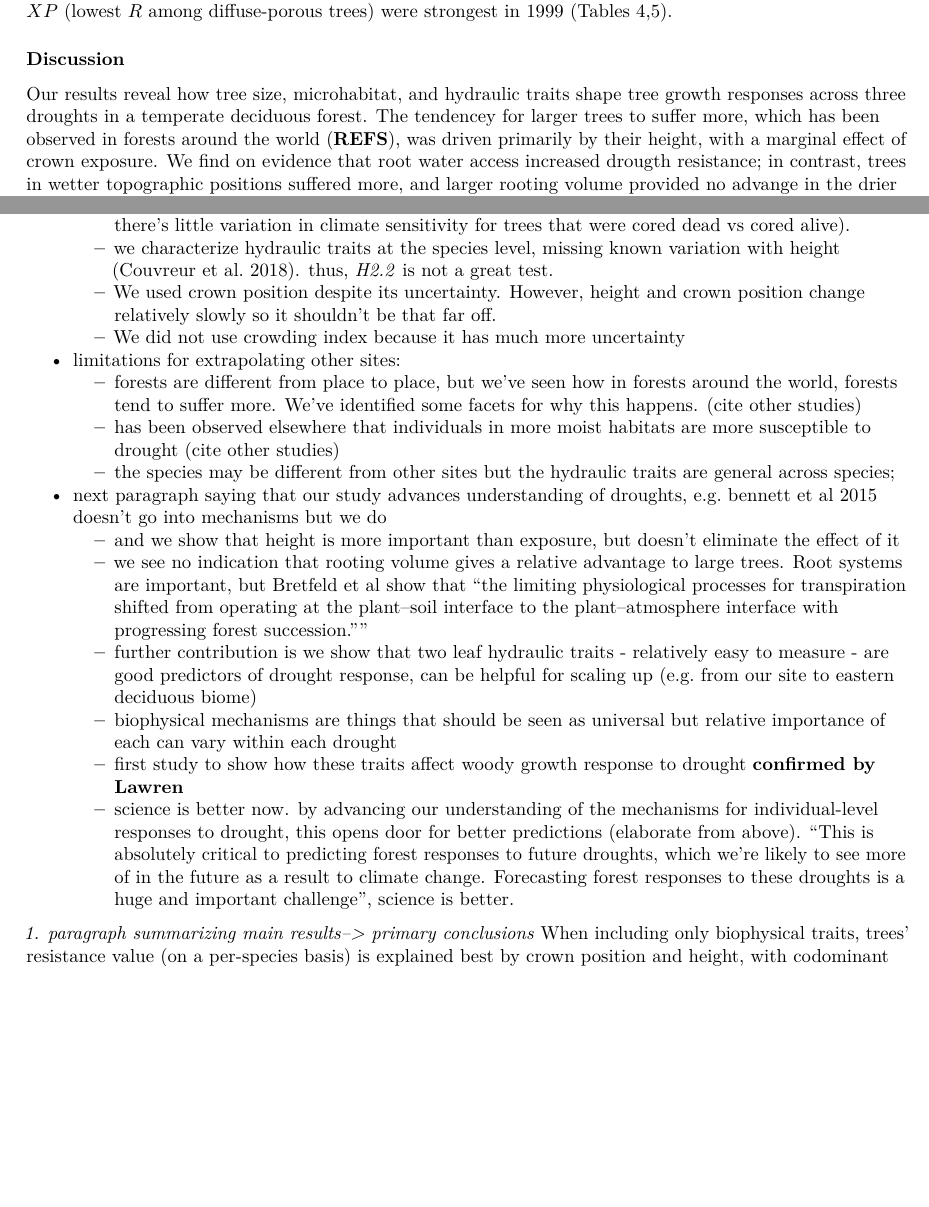
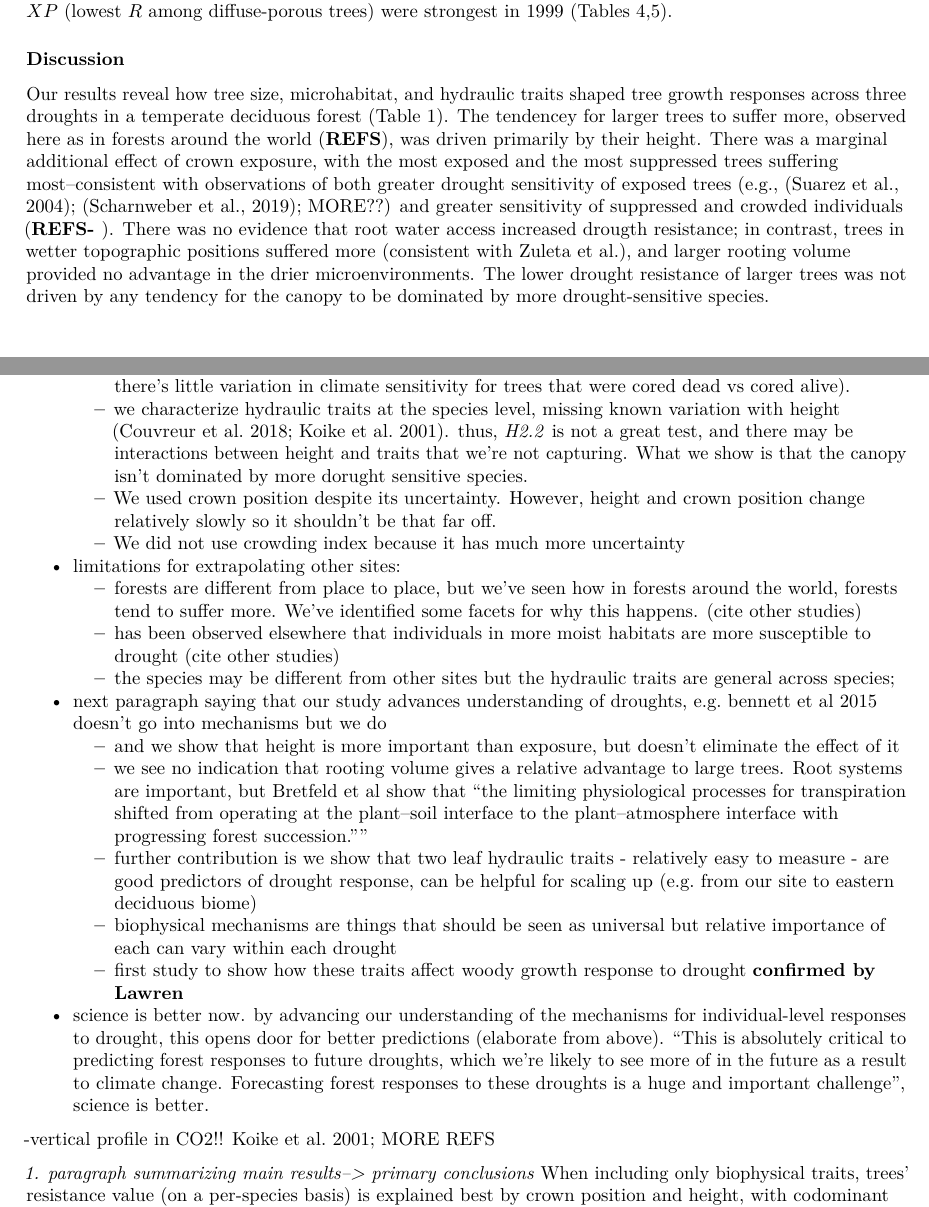
Before and after one commit to SCBI-ForestGEO/McGregor_climate-sensitivity-variation, an R Markdown document (manuscript/climate_sensitivity_draft.Rmd): two parts of pages 13 and 14 of 20 before the commit and two parts of pages 13 and 15 of 21 after it, joined at a grey line, cut so that both start at the same text, the shorter picture padded with empty space. Rendered offline with R 4.5, knitr and Pandoc, then LaTeX, with nearby package versions.

Commit message:
worked on discussion

```diff
--- a/manuscript/climate_sensitivity_draft.Rmd
+++ b/manuscript/climate_sensitivity_draft.Rmd
@@ -235,4 +235,4 @@ We support the hypothesis (*H3.3*) that the strength of predictor variables was
 
 ### Discussion
 
-Our results reveal how tree size, microhabitat, and hydraulic traits shape tree growth responses across three droughts in a temperate deciduous forest. The tendencey for larger trees to suffer more, which has been observed in forests around the world (**REFS**), was driven primarily by their height, with a marginal effect of crown exposure. We find on evidence that root water access increased drougth resistance; in contrast, trees in wetter topographic positions suffered more, and larger rooting volume provided no advange in the drier microenvironments. Together, these findings demonstrate that the height is the primary mechanism through which tree size mediates drought response.
+Our results reveal how tree size, microhabitat, and hydraulic traits shaped tree growth responses across three droughts in a temperate deciduous forest (Table 1). The tendencey for larger trees to suffer more, observed here as in forests around the world (**REFS**), was driven primarily by their height. There was a marginal additional effect of crown exposure, with the most exposed and the most suppressed trees suffering most--consistent with observations of both greater drought sensitivity of exposed trees (e.g., [@suarez_factors_2004]; [@scharnweber_confessions_2019]; MORE??) and greater sensitivity of suppressed and crowded individuals (**REFS- **). There was no evidence that root water access increased drougth resistance; in contrast, trees in wetter topographic positions suffered more (consistent with [Zuleta et al.](https://repository.si.edu/bitstream/handle/10088/32814/Zuleta-et-al_2017_Ecology.pdf?sequence=1&isAllowed=y)), and larger rooting volume provided no advantage in the drier microenvironments. The lower drought resistance of larger trees was not driven by any tendency for the canopy to be dominated by more drought-sensitive species.
@@ -245,25 +249,29 @@ Discussion outline
   - direction of responses seems to be relatively consistent but the individual responses vary
 - tie things in (see here
   - main thing is that we're now better understanding what confers vulnerability or resilience on trees during drought - how forests respond to future droughts/climate change
-- "we filled the gap" = 1-2 sentences
+  - "we filled the gap" = 1-2 sentences
+
 - limitations at our site:
   - aren't able to analyze historical forest community, nor trees that were killed by these droughts [aka we don't have data for individuals that were most severely affected] (though we found that there's little variation in climate sensitivity for trees that were cored dead vs cored alive).
-  - we characterize hydraulic traits at the species level, missing known variation with height ([Couvreur et al. 2018](https://onlinelibrary-wiley-com.smithsonian.idm.oclc.org/doi/full/10.1111/pce.13322?casa_token=92wZmmL9EhQAAAAA%3A2cq5yAR0_pyM9TVBa5o_DKkhDuHwIUFryxZ43zsdTgQyEa8f0ZfiEHZ5SHV7fFB49UkzXNvL7nMwabU)). thus, *H2.2* is not a great test.
+  - we characterize hydraulic traits at the species level, missing known variation with height ([Couvreur et al. 2018](https://onlinelibrary-wiley-com.smithsonian.idm.oclc.org/doi/full/10.1111/pce.13322?casa_token=92wZmmL9EhQAAAAA%3A2cq5yAR0_pyM9TVBa5o_DKkhDuHwIUFryxZ43zsdTgQyEa8f0ZfiEHZ5SHV7fFB49UkzXNvL7nMwabU); [Koike et al. 2001](https://watermark.silverchair.com/21-12-13-951.pdf)). thus, *H2.2* is not a great test, and there may be interactions between height and traits that we're not capturing. What we show is that the canopy isn't dominated by more dorught sensitive species.
   - We used crown position despite its uncertainty. However, height and crown position change relatively slowly so it shouldn't be that far off.
   - We did not use crowding index because it has much more uncertainty
+
 - limitations for extrapolating other sites:
   - forests are different from place to place, but we've seen how in forests around the world, forests tend to suffer more. We've identified some facets for why this happens. (cite other studies)
   - has been observed elsewhere that individuals in more moist habitats are more susceptible to drought (cite other studies)
   - the species may be different from other sites but the hydraulic traits are general across species;
+
 - next paragraph saying that our study advances understanding of droughts, e.g. bennett et al 2015 doesn't go into mechanisms but we do
   - and we show that height is more important than exposure, but doesn't eliminate the effect of it
   - we see no indication that rooting volume gives a relative advantage to large trees. Root systems are important, but [Bretfeld et al](https://nph-onlinelibrary-wiley-com.smithsonian.idm.oclc.org/doi/full/10.1111/nph.15071) show that "the limiting physiological processes for transpiration shifted from operating at the plant–soil interface to the plant–atmosphere interface with progressing forest succession.""
   - further contribution is we show that two leaf hydraulic traits - relatively easy to measure - are good predictors of drought response, can be helpful for scaling up (e.g. from our site to eastern deciduous biome)
   - biophysical mechanisms are things that should be seen as universal but relative importance of each can vary within each drought
   - first study to show how these traits affect woody growth response to drought **confirmed by Lawren**
-  - science is better now. by advancing our understanding of the mechanisms for individual-level responses to drought, this opens door for better predictions (elaborate from above). "This is absolutely critical to predicting forest responses to future droughts, which we're likely to see more of in the future as a result to climate change. Forecasting forest responses to these droughts is a huge and important challenge", science is better.
 
+- science is better now. by advancing our understanding of the mechanisms for individual-level responses to drought, this opens door for better predictions (elaborate from above). "This is absolutely critical to predicting forest responses to future droughts, which we're likely to see more of in the future as a result to climate change. Forecasting forest responses to these droughts is a huge and important challenge", science is better.
 
+-vertical profile in CO2!!  [Koike et al. 2001](https://watermark.silverchair.com/21-12-13-951.pdf); MORE REFS
 
 *1. paragraph summarizing main results--> primary conclusions*
 When including only biophysical traits, trees' resistance value (on a per-species basis) is explained best by crown position and height, with codominant trees being the most resistant to drought. This follows on work done by [@bennett_larger_2015] [and others?] which show that larger trees suffer more during drought, and confirms that this susceptibility can be seen in tree ring analyses. Adding in crown position with the leaf hydraulic traits yields a slightly worse predictive model for drought tolerance, with height remaining as the only significant biophysical variable.
```
Also changed, not shown: references/Koike_vertical profiles.pdf (added), manuscript/climate_sensitivity_draft.Rmd (8 more changed lines).
